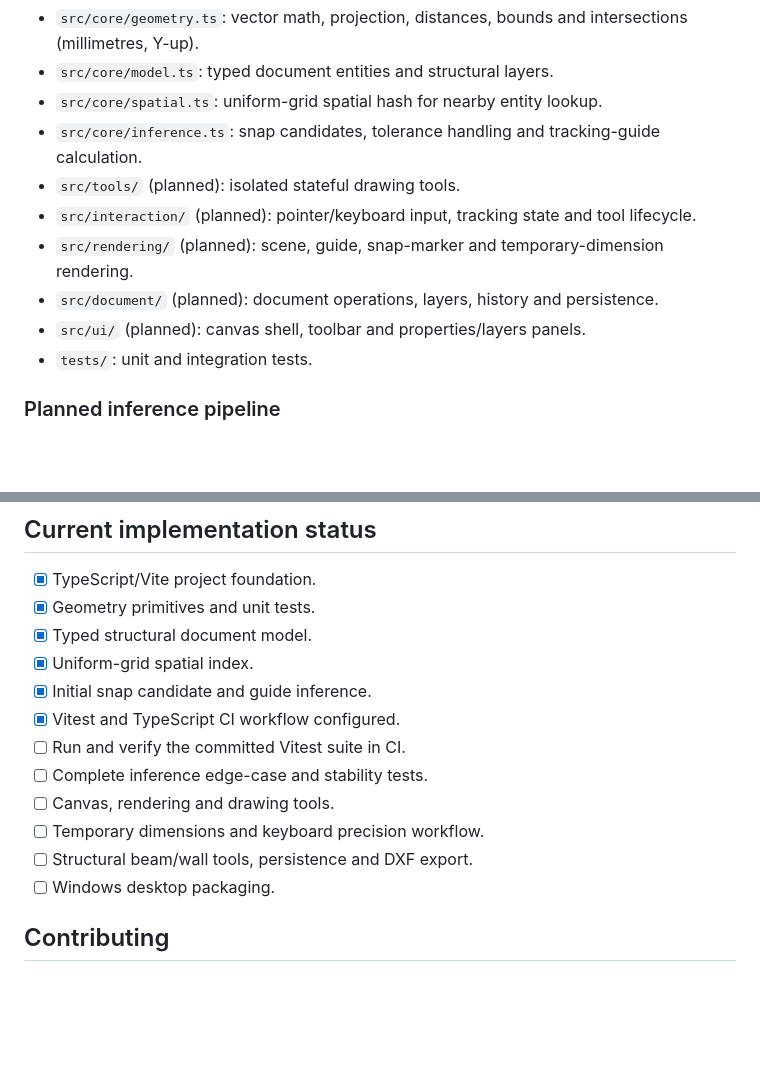
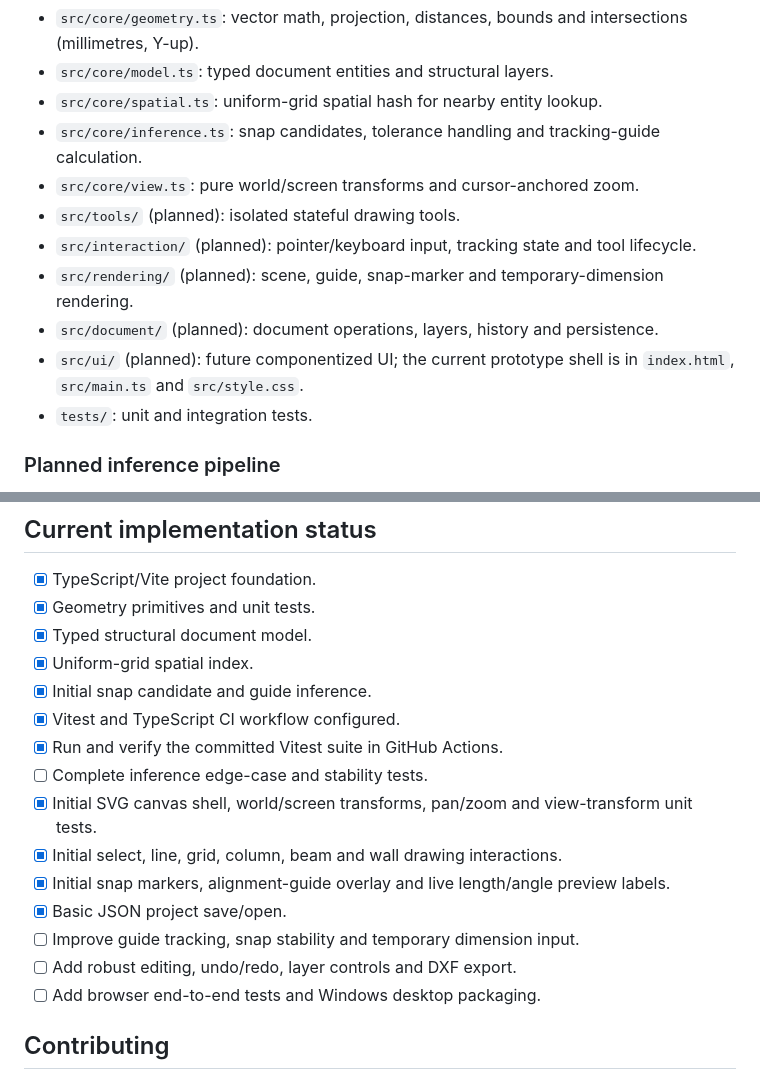
Before and after one commit to Mujshanan/forma-cad, a Markdown page: README.md, 2 parts joined by grey strips. GitHub-like rendering; blank space fills up the shorter version.

Commit message:
docs: track initial canvas MVP implementation

```diff
--- a/README.md
+++ b/README.md
@@ -48,11 +48,12 @@ The geometry and inference core must remain independent of the browser DOM and r
 - `src/core/model.ts`: typed document entities and structural layers.
 - `src/core/spatial.ts`: uniform-grid spatial hash for nearby entity lookup.
 - `src/core/inference.ts`: snap candidates, tolerance handling and tracking-guide calculation.
+- `src/core/view.ts`: pure world/screen transforms and cursor-anchored zoom.
 - `src/tools/` (planned): isolated stateful drawing tools.
 - `src/interaction/` (planned): pointer/keyboard input, tracking state and tool lifecycle.
 - `src/rendering/` (planned): scene, guide, snap-marker and temporary-dimension rendering.
 - `src/document/` (planned): document operations, layers, history and persistence.
-- `src/ui/` (planned): canvas shell, toolbar and properties/layers panels.
+- `src/ui/` (planned): future componentized UI; the current prototype shell is in `index.html`, `src/main.ts` and `src/style.css`.
 - `tests/`: unit and integration tests.
 
 ### Planned inference pipeline
@@ -280,12 +281,15 @@ A feature is done only when:
 - [x] Uniform-grid spatial index.
 - [x] Initial snap candidate and guide inference.
 - [x] Vitest and TypeScript CI workflow configured.
-- [ ] Run and verify the committed Vitest suite in CI.
+- [x] Run and verify the committed Vitest suite in GitHub Actions.
 - [ ] Complete inference edge-case and stability tests.
-- [ ] Canvas, rendering and drawing tools.
-- [ ] Temporary dimensions and keyboard precision workflow.
-- [ ] Structural beam/wall tools, persistence and DXF export.
-- [ ] Windows desktop packaging.
+- [x] Initial SVG canvas shell, world/screen transforms, pan/zoom and view-transform unit tests.
+- [x] Initial select, line, grid, column, beam and wall drawing interactions.
+- [x] Initial snap markers, alignment-guide overlay and live length/angle preview labels.
+- [x] Basic JSON project save/open.
+- [ ] Improve guide tracking, snap stability and temporary dimension input.
+- [ ] Add robust editing, undo/redo, layer controls and DXF export.
+- [ ] Add browser end-to-end tests and Windows desktop packaging.
 
 ## Contributing
 
```
